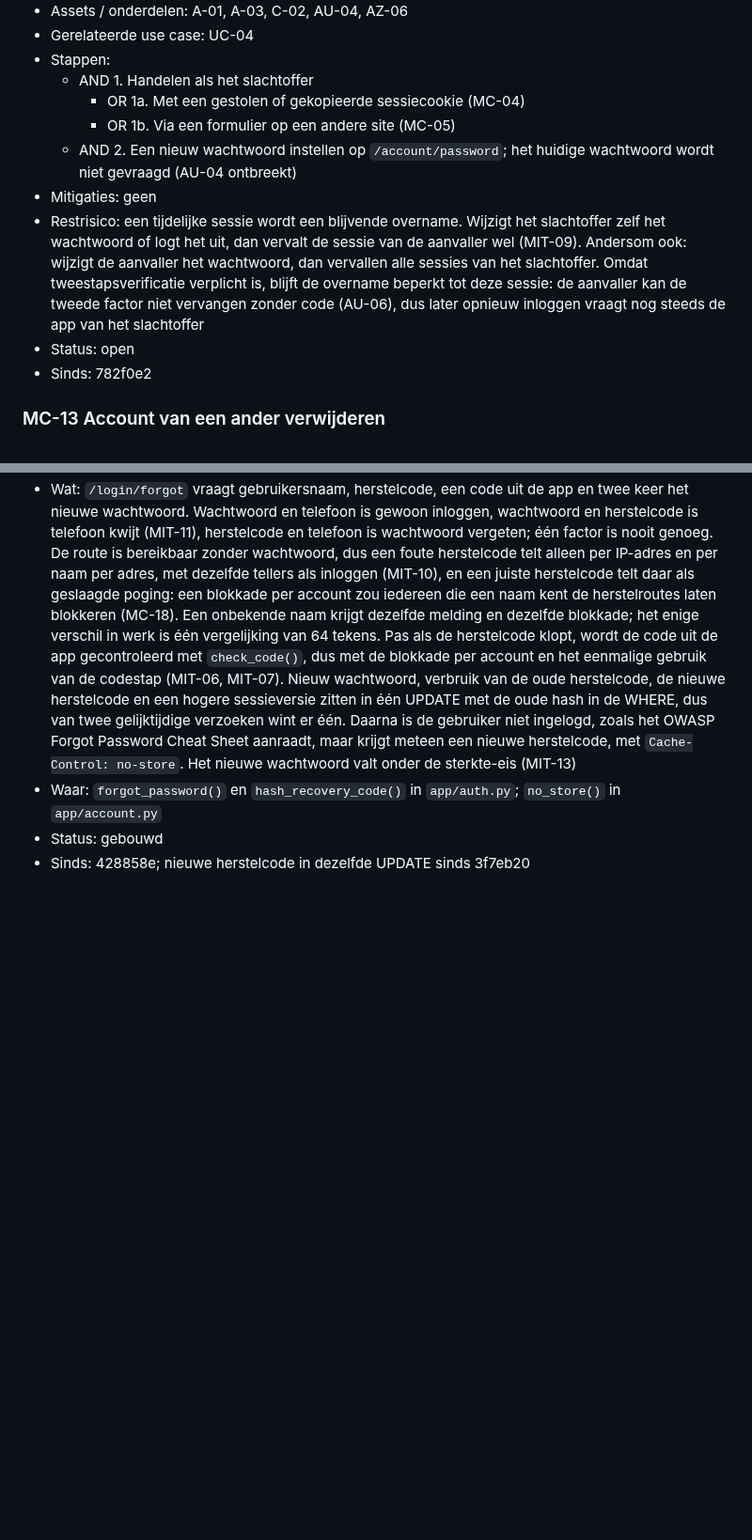
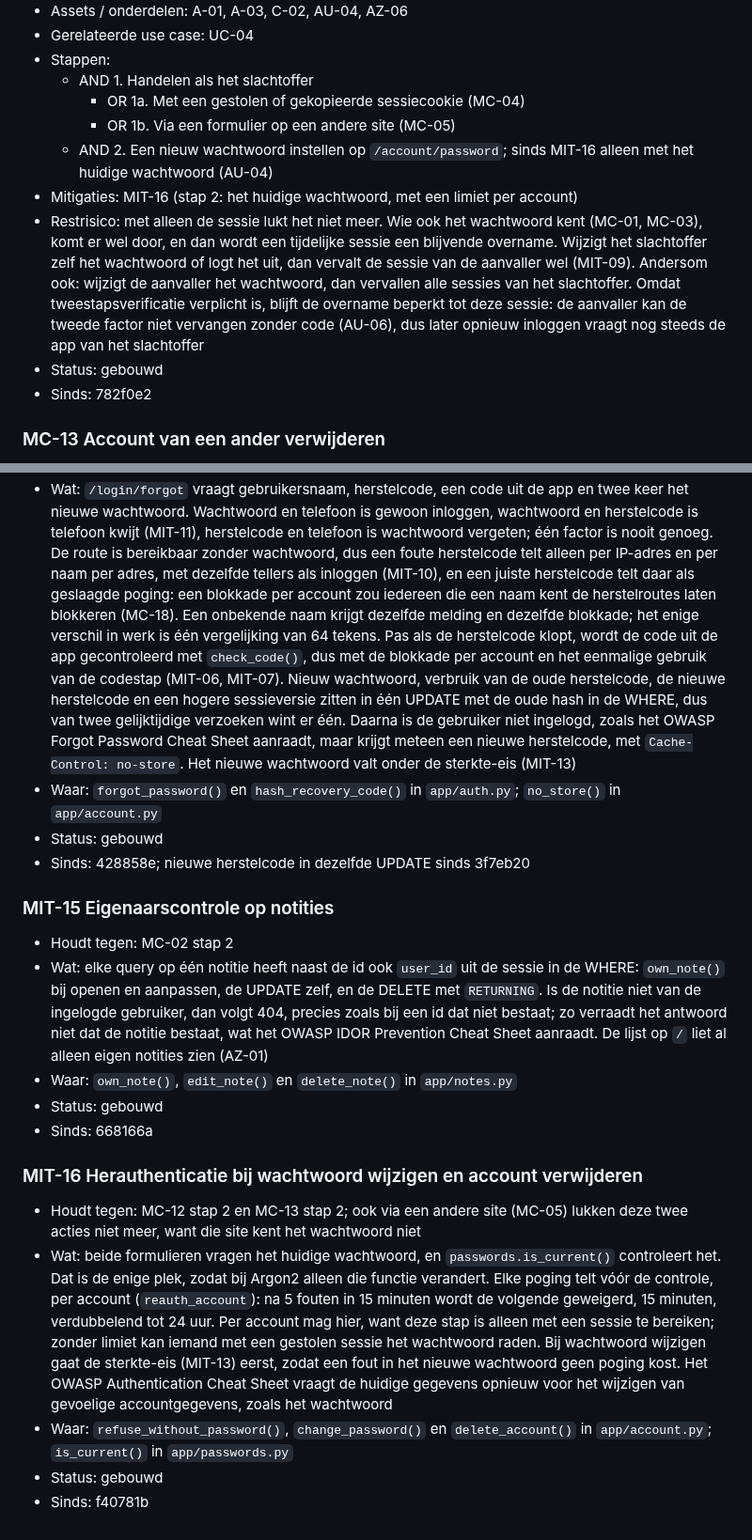
Before and after one commit to Youssefontys/secure-application, a Markdown page: BoK/Threat Analysis/entries.md, 2 parts joined by grey strips. Shown at 94% size. Rendered like a GitHub page; blank space fills up the shorter version.

```diff
--- a/BoK/Threat Analysis/entries.md
+++ b/BoK/Threat Analysis/entries.md
@@ -234,10 +234,10 @@ daarna is toegevoegd, staat met de commit bij "Sinds".
   - AND 1. Handelen als het slachtoffer
     - OR  1a. Met een gestolen of gekopieerde sessiecookie (MC-04)
     - OR  1b. Via een formulier op een andere site (MC-05)
-  - AND 2. Een nieuw wachtwoord instellen op `/account/password`; het huidige wachtwoord wordt niet gevraagd (AU-04 ontbreekt)
-- Mitigaties: geen
-- Restrisico: een tijdelijke sessie wordt een blijvende overname. Wijzigt het slachtoffer zelf het wachtwoord of logt het uit, dan vervalt de sessie van de aanvaller wel (MIT-09). Andersom ook: wijzigt de aanvaller het wachtwoord, dan vervallen alle sessies van het slachtoffer. Omdat tweestapsverificatie verplicht is, blijft de overname beperkt tot deze sessie: de aanvaller kan de tweede factor niet vervangen zonder code (AU-06), dus later opnieuw inloggen vraagt nog steeds de app van het slachtoffer
-- Status: open
+  - AND 2. Een nieuw wachtwoord instellen op `/account/password`; sinds MIT-16 alleen met het huidige wachtwoord (AU-04)
+- Mitigaties: MIT-16 (stap 2: het huidige wachtwoord, met een limiet per account)
+- Restrisico: met alleen de sessie lukt het niet meer. Wie ook het wachtwoord kent (MC-01, MC-03), komt er wel door, en dan wordt een tijdelijke sessie een blijvende overname. Wijzigt het slachtoffer zelf het wachtwoord of logt het uit, dan vervalt de sessie van de aanvaller wel (MIT-09). Andersom ook: wijzigt de aanvaller het wachtwoord, dan vervallen alle sessies van het slachtoffer. Omdat tweestapsverificatie verplicht is, blijft de overname beperkt tot deze sessie: de aanvaller kan de tweede factor niet vervangen zonder code (AU-06), dus later opnieuw inloggen vraagt nog steeds de app van het slachtoffer
+- Status: gebouwd
 - Sinds: 782f0e2
 
 ### MC-13 Account van een ander verwijderen
@@ -473,3 +473,17 @@ daarna is toegevoegd, staat met de commit bij "Sinds".
 - Waar: `forgot_password()` en `hash_recovery_code()` in `app/auth.py`; `no_store()` in `app/account.py`
 - Status: gebouwd
 - Sinds: 428858e; nieuwe herstelcode in dezelfde UPDATE sinds 3f7eb20
+
+### MIT-15 Eigenaarscontrole op notities
+- Houdt tegen: MC-02 stap 2
+- Wat: elke query op één notitie heeft naast de id ook `user_id` uit de sessie in de WHERE: `own_note()` bij openen en aanpassen, de UPDATE zelf, en de DELETE met `RETURNING`. Is de notitie niet van de ingelogde gebruiker, dan volgt 404, precies zoals bij een id dat niet bestaat; zo verraadt het antwoord niet dat de notitie bestaat, wat het OWASP IDOR Prevention Cheat Sheet aanraadt. De lijst op `/` liet al alleen eigen notities zien (AZ-01)
+- Waar: `own_note()`, `edit_note()` en `delete_note()` in `app/notes.py`
+- Status: gebouwd
+- Sinds: 668166a
+
+### MIT-16 Herauthenticatie bij wachtwoord wijzigen en account verwijderen
+- Houdt tegen: MC-12 stap 2 en MC-13 stap 2; ook via een andere site (MC-05) lukken deze twee acties niet meer, want die site kent het wachtwoord niet
+- Wat: beide formulieren vragen het huidige wachtwoord, en `passwords.is_current()` controleert het. Dat is de enige plek, zodat bij Argon2 alleen die functie verandert. Elke poging telt vóór de controle, per account (`reauth_account`): na 5 fouten in 15 minuten wordt de volgende geweigerd, 15 minuten, verdubbelend tot 24 uur. Per account mag hier, want deze stap is alleen met een sessie te bereiken; zonder limiet kan iemand met een gestolen sessie het wachtwoord raden. Bij wachtwoord wijzigen gaat de sterkte-eis (MIT-13) eerst, zodat een fout in het nieuwe wachtwoord geen poging kost. Het OWASP Authentication Cheat Sheet vraagt de huidige gegevens opnieuw voor het wijzigen van gevoelige accountgegevens, zoals het wachtwoord
+- Waar: `refuse_without_password()`, `change_password()` en `delete_account()` in `app/account.py`; `is_current()` in `app/passwords.py`
+- Status: gebouwd
+- Sinds: f40781b
```
Also changed, not shown: other parts of BoK/Threat Analysis/entries.md (+12 -12 lines), BoK/Threat Analysis/attack-trees.md (+5 -5 lines), BoK/Threat Analysis/tests.md (+6 -5 lines).
